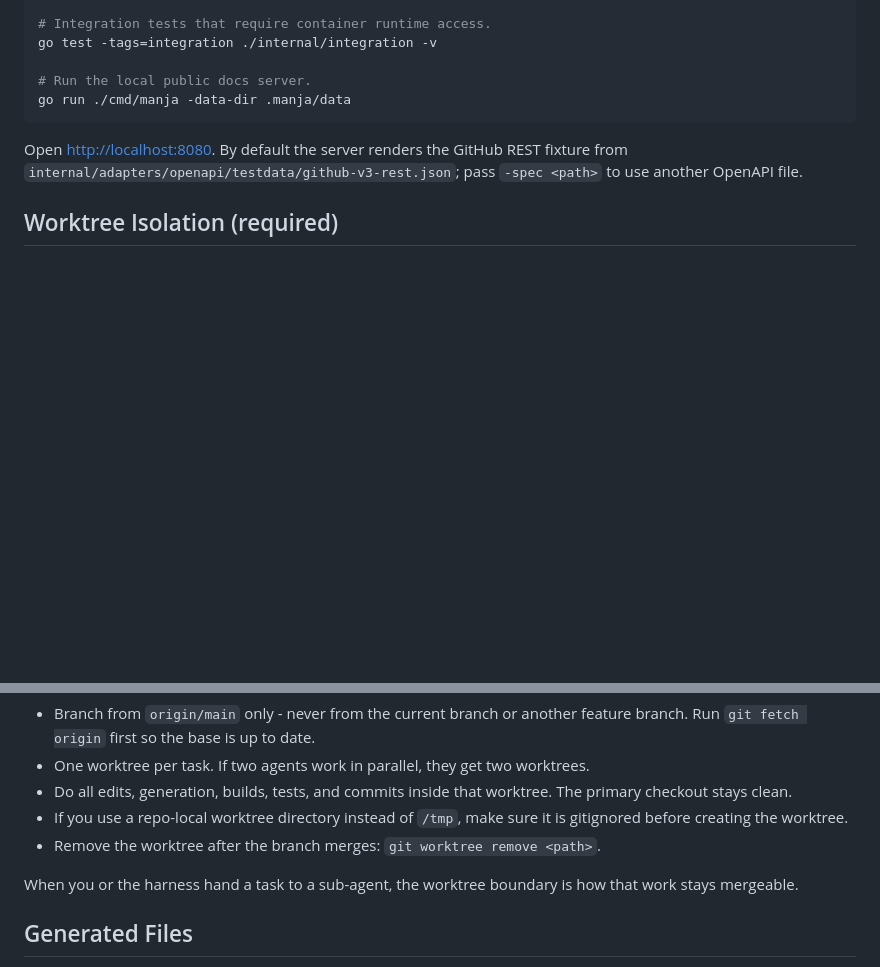
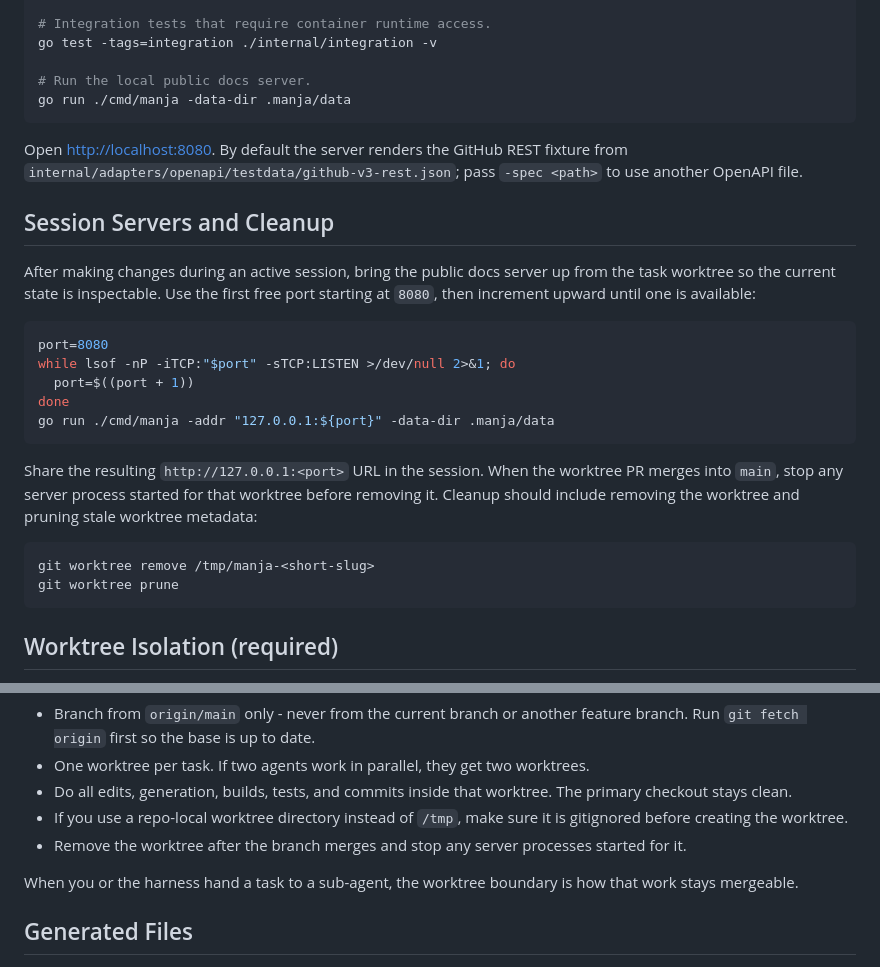
Before and after one commit to araihu/manja, a Markdown page: AGENTS.md, 2 parts joined by grey strips. Rendered like a GitHub page; blank space fills up the shorter version.

Commit message:
Document session server cleanup workflow (#6)

````diff
--- a/AGENTS.md
+++ b/AGENTS.md
@@ -51,6 +51,30 @@ Open <http://localhost:8080>. By default the server renders the GitHub REST
 fixture from `internal/adapters/openapi/testdata/github-v3-rest.json`; pass
 `-spec <path>` to use another OpenAPI file.
 
+## Session Servers and Cleanup
+
+After making changes during an active session, bring the public docs server up
+from the task worktree so the current state is inspectable. Use the first free
+port starting at `8080`, then increment upward until one is available:
+
+```bash
+port=8080
+while lsof -nP -iTCP:"$port" -sTCP:LISTEN >/dev/null 2>&1; do
+  port=$((port + 1))
+done
+go run ./cmd/manja -addr "127.0.0.1:${port}" -data-dir .manja/data
+```
+
+Share the resulting `http://127.0.0.1:<port>` URL in the session. When the
+worktree PR merges into `main`, stop any server process started for that
+worktree before removing it. Cleanup should include removing the worktree and
+pruning stale worktree metadata:
+
+```bash
+git worktree remove /tmp/manja-<short-slug>
+git worktree prune
+```
+
 ## Worktree Isolation (required)
 
 Every unit of work - a feature, bugfix, review fix, API slice, UI polish pass,
@@ -78,7 +102,8 @@ Rules:
   primary checkout stays clean.
 - If you use a repo-local worktree directory instead of `/tmp`, make sure it is
   gitignored before creating the worktree.
-- Remove the worktree after the branch merges: `git worktree remove <path>`.
+- Remove the worktree after the branch merges and stop any server processes
+  started for it.
 
 When you or the harness hand a task to a sub-agent, the worktree boundary is how
 that work stays mergeable.
````
